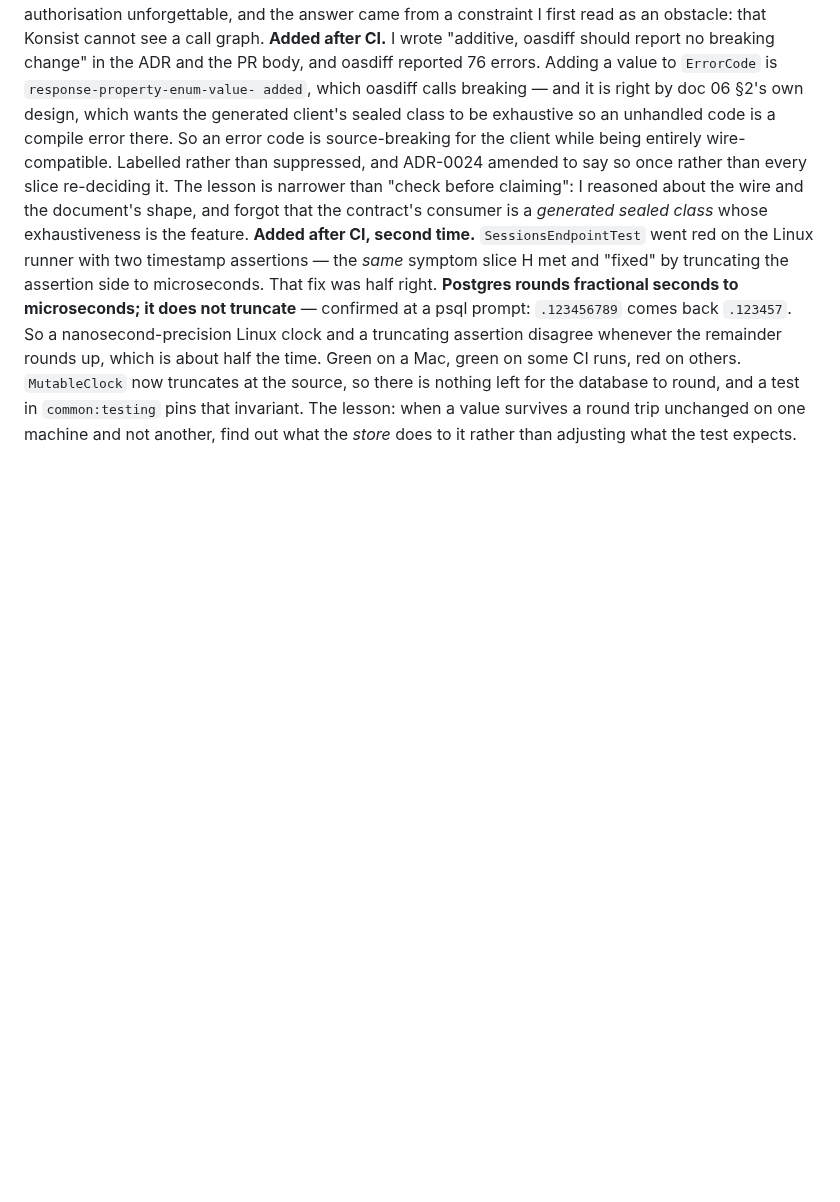
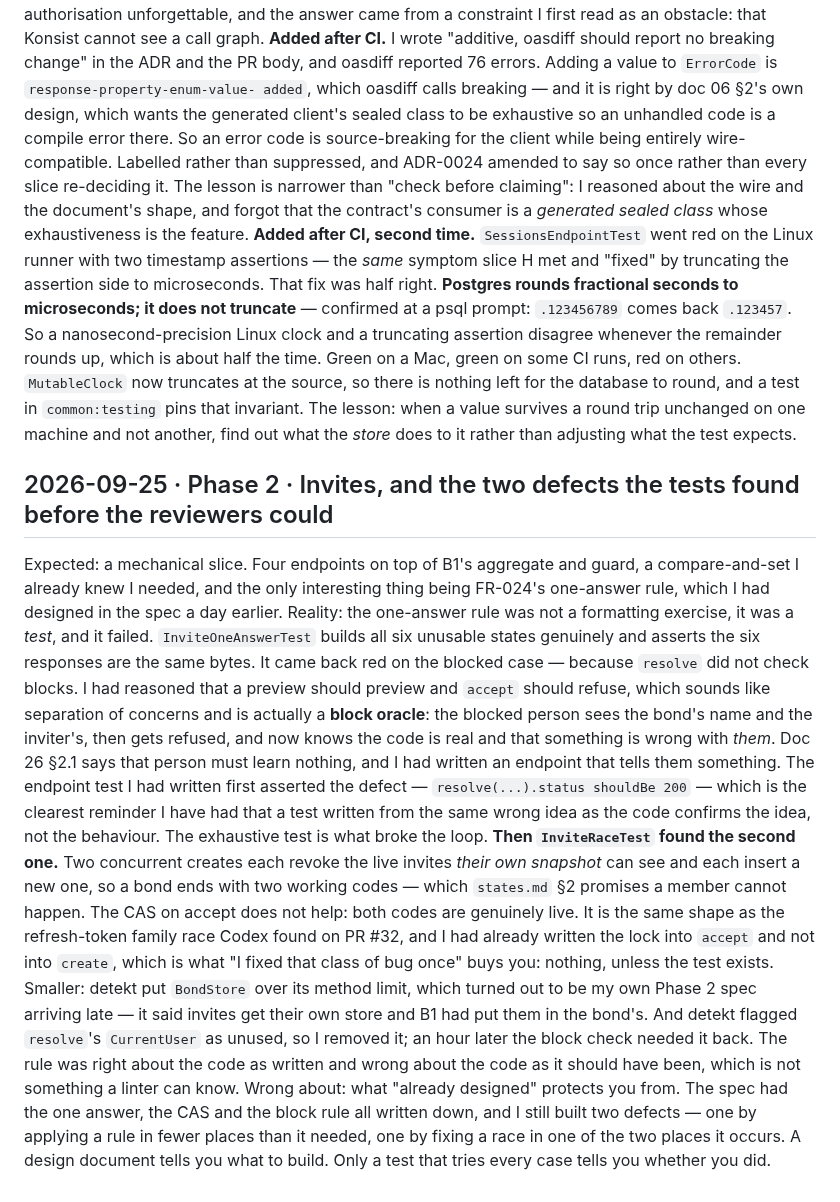
Before and after one commit to Ayodeji97/moyi-backend, a Markdown page: docs/learning-log.md, the part around the change. Drawn GitHub-style; blank space fills up the shorter version.

```diff
--- a/docs/learning-log.md
+++ b/docs/learning-log.md
@@ -1302,3 +1302,46 @@ Wrong about: where the design work was. I thought it was in the aggregate —
          value survives a round trip unchanged on one machine and not another,
          find out what the *store* does to it rather than adjusting what the
          test expects.
+
+## 2026-09-25 · Phase 2 · Invites, and the two defects the tests found before the reviewers could
+Expected: a mechanical slice. Four endpoints on top of B1's aggregate and
+         guard, a compare-and-set I already knew I needed, and the only
+         interesting thing being FR-024's one-answer rule, which I had
+         designed in the spec a day earlier.
+Reality: the one-answer rule was not a formatting exercise, it was a *test*,
+         and it failed. `InviteOneAnswerTest` builds all six unusable states
+         genuinely and asserts the six responses are the same bytes. It came
+         back red on the blocked case — because `resolve` did not check
+         blocks. I had reasoned that a preview should preview and `accept`
+         should refuse, which sounds like separation of concerns and is
+         actually a **block oracle**: the blocked person sees the bond's name
+         and the inviter's, then gets refused, and now knows the code is real
+         and that something is wrong with *them*. Doc 26 §2.1 says that person
+         must learn nothing, and I had written an endpoint that tells them
+         something. The endpoint test I had written first asserted the defect —
+         `resolve(...).status shouldBe 200` — which is the clearest reminder
+         I have had that a test written from the same wrong idea as the code
+         confirms the idea, not the behaviour. The exhaustive test is what
+         broke the loop.
+         **Then `InviteRaceTest` found the second one.** Two concurrent creates
+         each revoke the live invites *their own snapshot* can see and each
+         insert a new one, so a bond ends with two working codes — which
+         `states.md` §2 promises a member cannot happen. The CAS on accept does
+         not help: both codes are genuinely live. It is the same shape as the
+         refresh-token family race Codex found on PR #32, and I had already
+         written the lock into `accept` and not into `create`, which is what
+         "I fixed that class of bug once" buys you: nothing, unless the test
+         exists.
+         Smaller: detekt put `BondStore` over its method limit, which turned
+         out to be my own Phase 2 spec arriving late — it said invites get
+         their own store and B1 had put them in the bond's. And detekt flagged
+         `resolve`'s `CurrentUser` as unused, so I removed it; an hour later
+         the block check needed it back. The rule was right about the code as
+         written and wrong about the code as it should have been, which is
+         not something a linter can know.
+Wrong about: what "already designed" protects you from. The spec had the one
+         answer, the CAS and the block rule all written down, and I still
+         built two defects — one by applying a rule in fewer places than it
+         needed, one by fixing a race in one of the two places it occurs.
+         A design document tells you what to build. Only a test that tries
+         every case tells you whether you did.
```
Also changed, not shown: adr/0027-invite-codes-and-the-one-answer.md (added, +149 -0 lines).
